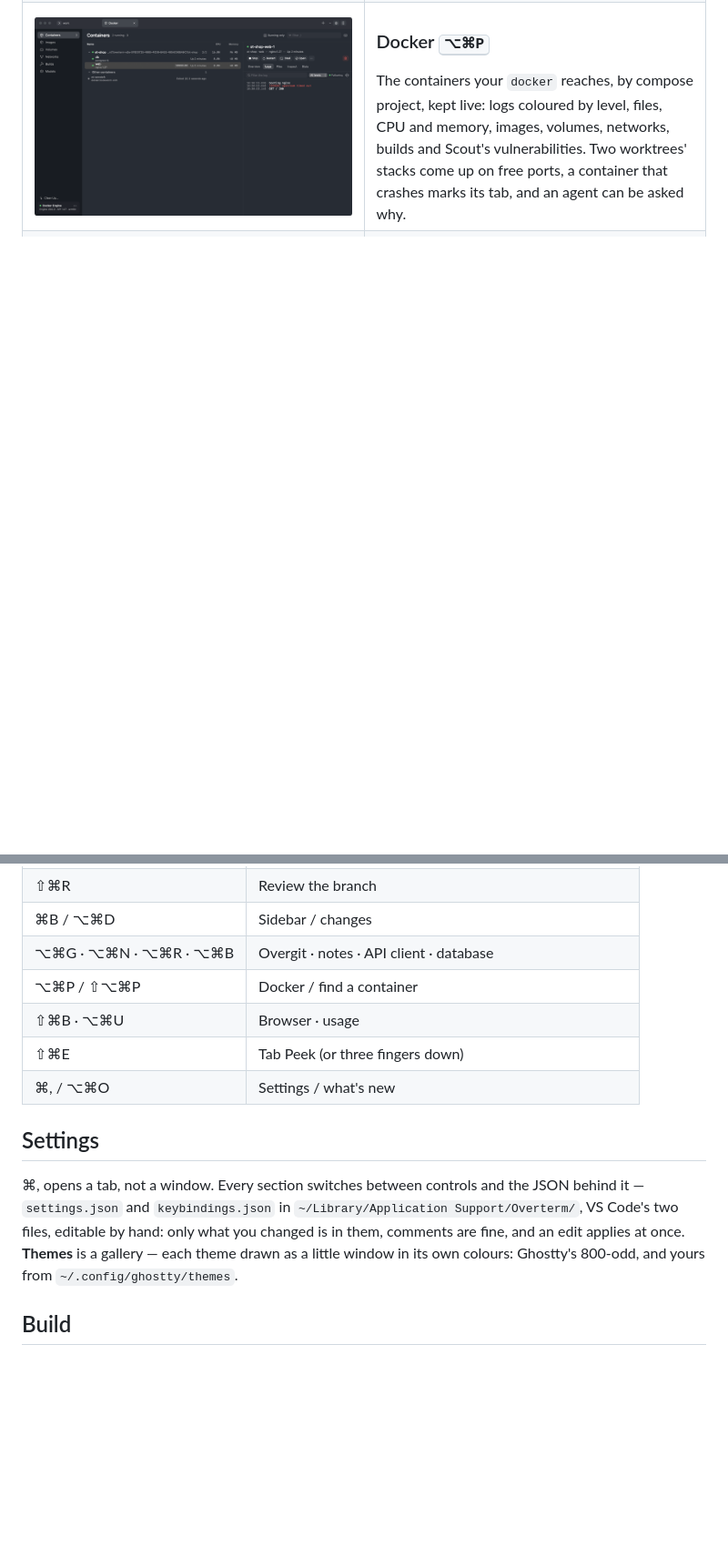
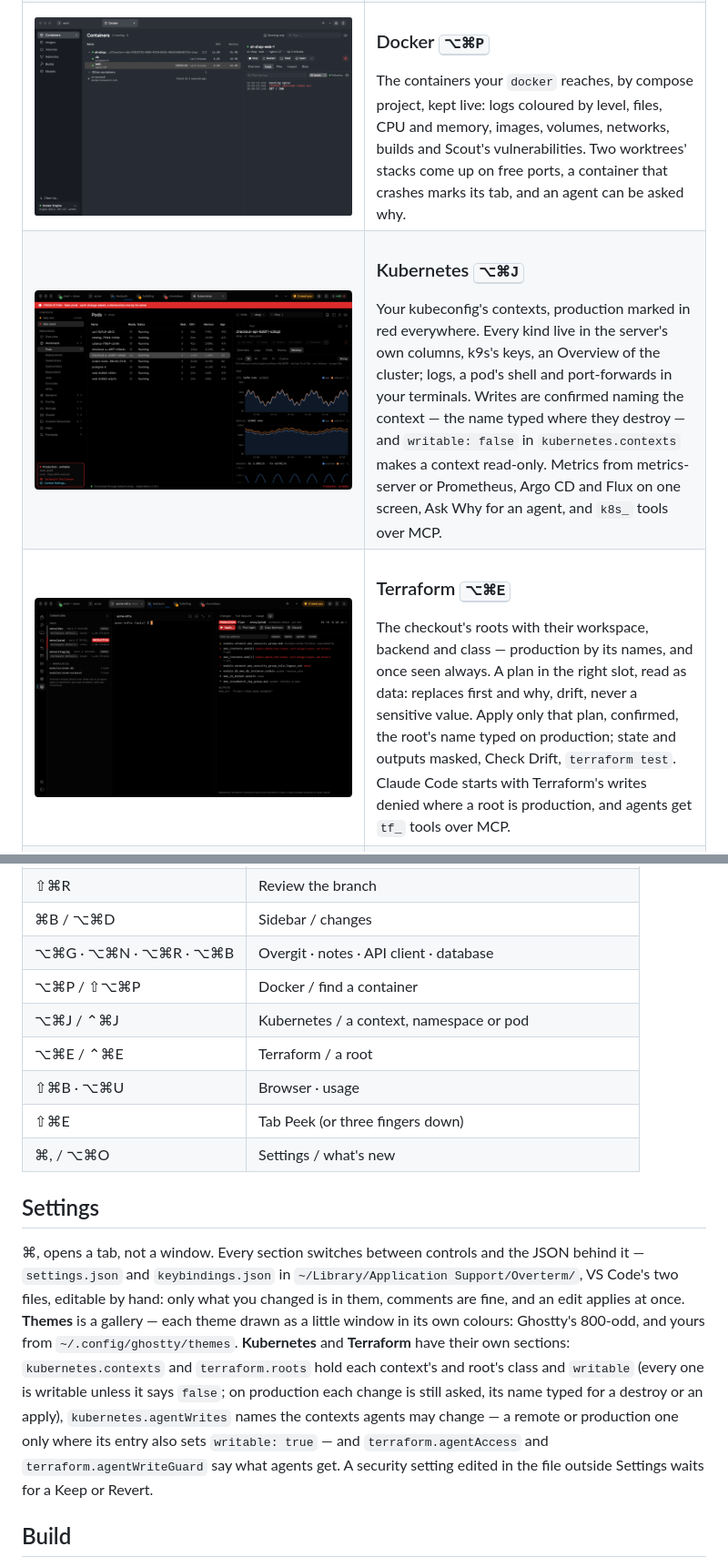
Before and after one commit to Overcraft-hq/overterm, a Markdown page: README.md, 2 parts joined by grey strips. Shown at 91% size. Drawn GitHub-style; blank space fills up the shorter version.

```diff
--- a/README.md
+++ b/README.md
@@ -112,6 +112,33 @@ notification and on the Dock; Claude Code needs no setup for it.
     </td>
   </tr>
   <tr>
+    <td><img alt="A production context's pods and a pod's CPU and memory over an hour" src="docs/assets/screenshot-kubernetes.png"></td>
+    <td>
+      <h3>Kubernetes <kbd>⌥⌘J</kbd></h3>
+      Your kubeconfig's contexts, production marked in red everywhere. Every
+      kind live in the server's own columns, k9s's keys, an Overview of the
+      cluster; logs, a pod's shell and port-forwards in your terminals. Writes
+      are confirmed naming the context — the name typed where they destroy —
+      and <code>writable: false</code> in <code>kubernetes.contexts</code>
+      makes a context read-only. Metrics from metrics-server or Prometheus,
+      Argo CD and Flux on one screen, Ask Why for an agent, and
+      <code>k8s_</code> tools over MCP.
+    </td>
+  </tr>
+  <tr>
+    <td><img alt="Terraform's roots with production marked, and a plan of it in the right slot" src="docs/assets/screenshot-terraform.png"></td>
+    <td>
+      <h3>Terraform <kbd>⌥⌘E</kbd></h3>
+      The checkout's roots with their workspace, backend and class — production
+      by its names, and once seen always. A plan in the right slot, read as
+      data: replaces first and why, drift, never a sensitive value. Apply only
+      that plan, confirmed, the root's name typed on production; state and
+      outputs masked, Check Drift, <code>terraform test</code>. Claude Code
+      starts with Terraform's writes denied where a root is production, and
+      agents get <code>tf_</code> tools over MCP.
+    </td>
+  </tr>
+  <tr>
     <td><img alt="Overgit: the commit graph and a commit" src="docs/assets/screenshot-overgit.png"></td>
     <td>
       <h3>Overgit <kbd>⌥⌘G</kbd></h3>
@@ -198,6 +225,8 @@ The defaults; every one is rebindable in Settings ▸ Keyboard Shortcuts (or
 | ⌘B / ⌥⌘D | Sidebar / changes |
 | ⌥⌘G · ⌥⌘N · ⌥⌘R · ⌥⌘B | Overgit · notes · API client · database |
 | ⌥⌘P / ⇧⌥⌘P | Docker / find a container |
+| ⌥⌘J / ⌃⌘J | Kubernetes / a context, namespace or pod |
+| ⌥⌘E / ⌃⌘E | Terraform / a root |
 | ⇧⌘B · ⌥⌘U | Browser · usage |
 | ⇧⌘E | Tab Peek (or three fingers down) |
 | ⌘, / ⌥⌘O | Settings / what's new |
@@ -210,6 +239,15 @@ JSON behind it — `settings.json` and `keybindings.json` in
 hand: only what you changed is in them, comments are fine, and an edit applies
 at once. **Themes** is a gallery — each theme drawn as a little window in its
 own colours: Ghostty's 800-odd, and yours from `~/.config/ghostty/themes`.
+**Kubernetes** and **Terraform** have their own sections:
+`kubernetes.contexts` and `terraform.roots` hold each context's and root's
+class and `writable` (every one is writable unless it says `false`; on
+production each change is still asked, its name typed for a destroy or an
+apply), `kubernetes.agentWrites` names the contexts agents
+may change — a remote or production one only where its entry also sets
+`writable: true` — and `terraform.agentAccess` and
+`terraform.agentWriteGuard` say what agents get. A security setting edited in the file outside Settings waits
+for a Keep or Revert.
 
 ## Build
 
```
Also changed, not shown: other parts of README.md (+3 -2 lines), docs/testing.md (+50 -0 lines).
